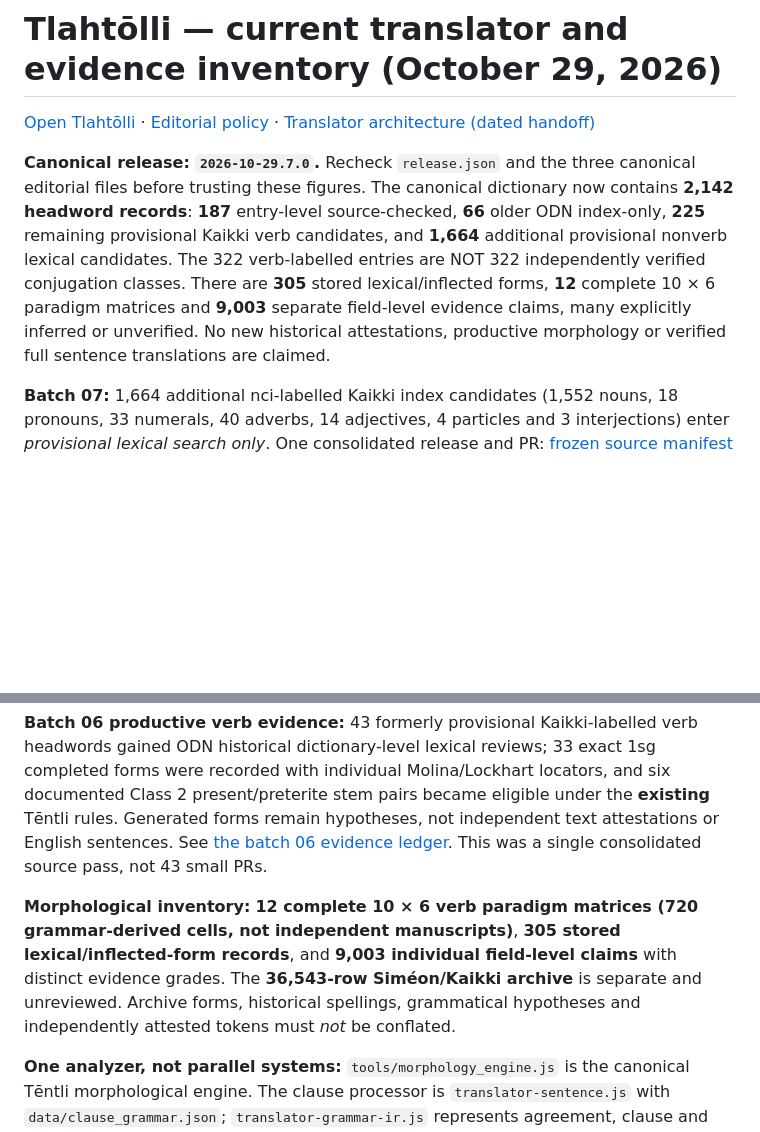
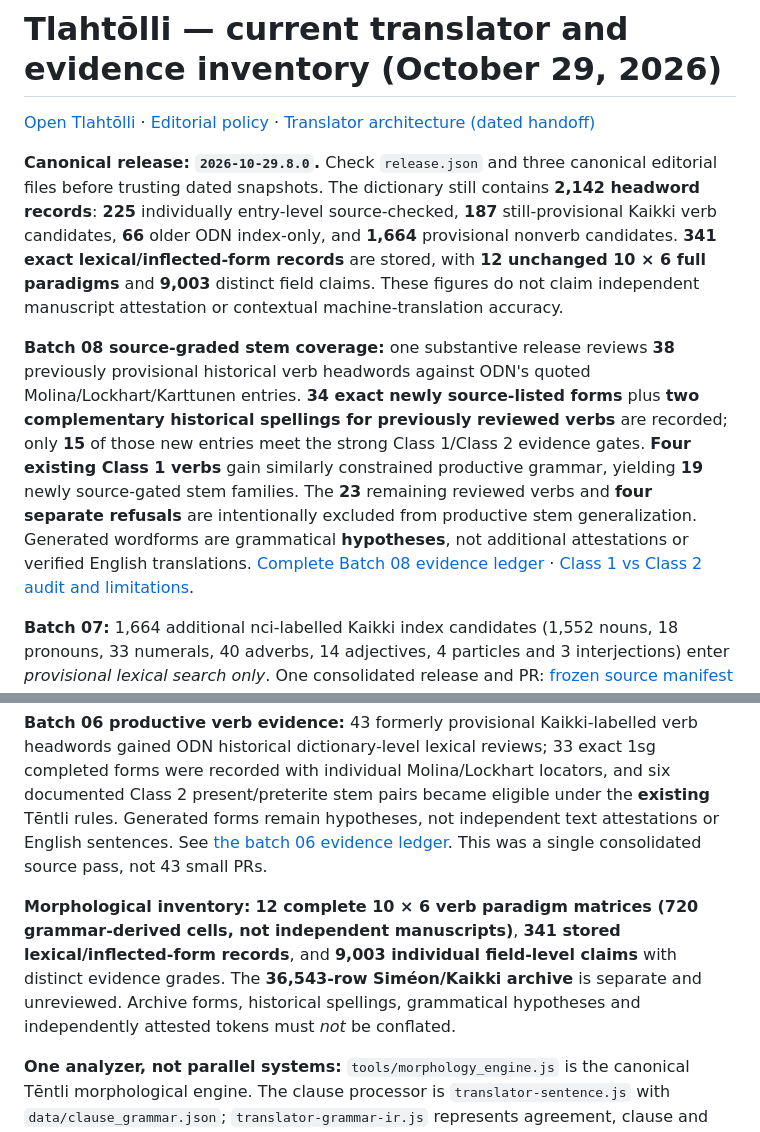
Before and after one commit to niftybacon/tlahtolli, a Markdown page: README.md, 2 parts joined by grey strips. GitHub-like rendering; blank space fills up the shorter version.

Commit message:
Document Batch 08 release counts, strict stem licenses and source limitations

```diff
--- a/README.md
+++ b/README.md
@@ -2,7 +2,9 @@
 
 [Open Tlahtōlli](https://niftybacon.github.io/tlahtolli/) · [Editorial policy](docs/EDITORIAL_POLICY.md) · [Translator architecture (dated handoff)](docs/TRANSLATOR_CAPABILITIES_2026_10_28.md)
 
-**Canonical release: `2026-10-29.7.0`.** Recheck `release.json` and the three canonical editorial files before trusting these figures. The canonical dictionary now contains **2,142 headword records**: **187** entry-level source-checked, **66** older ODN index-only, **225** remaining provisional Kaikki verb candidates, and **1,664** additional provisional nonverb lexical candidates. The 322 verb-labelled entries are NOT 322 independently verified conjugation classes. There are **305** stored lexical/inflected forms, **12** complete 10 × 6 paradigm matrices and **9,003** separate field-level evidence claims, many explicitly inferred or unverified. No new historical attestations, productive morphology or verified full sentence translations are claimed.
+**Canonical release: `2026-10-29.8.0`.** Check `release.json` and three canonical editorial files before trusting dated snapshots. The dictionary still contains **2,142 headword records**: **225** individually entry-level source-checked, **187** still-provisional Kaikki verb candidates, **66** older ODN index-only, and **1,664** provisional nonverb candidates. **341 exact lexical/inflected-form records** are stored, with **12 unchanged 10 × 6 full paradigms** and **9,003** distinct field claims. These figures do not claim independent manuscript attestation or contextual machine-translation accuracy.
+
+**Batch 08 source-graded stem coverage:** one substantive release reviews **38** previously provisional historical verb headwords against ODN's quoted Molina/Lockhart/Karttunen entries. **34 exact newly source-listed forms** plus **two complementary historical spellings for previously reviewed verbs** are recorded; only **15** of those new entries meet the strong Class 1/Class 2 evidence gates. **Four existing Class 1 verbs** gain similarly constrained productive grammar, yielding **19** newly source-gated stem families. The **23** remaining reviewed verbs and **four separate refusals** are intentionally excluded from productive stem generalization. Generated wordforms are grammatical **hypotheses**, not additional attestations or verified English translations. [Complete Batch 08 evidence ledger](research/batches/source_stem_batch08_2026_10_29.json) · [Class 1 vs Class 2 audit and limitations](docs/SOURCE_STEM_CLASS_AUDIT_BATCH08_2026_10_29.md).
 
 **Batch 07:** 1,664 additional nci-labelled Kaikki index candidates (1,552 nouns, 18 pronouns, 33 numerals, 40 adverbs, 14 adjectives, 4 particles and 3 interjections) enter *provisional lexical search only*. One consolidated release and PR: [frozen source manifest](research/batches/classical_archive_lexical_batch07_2026_10_29.json) · [source limits and audit](docs/MASS_LEXICAL_CANDIDATES_BATCH07_2026_10_29.md).
 
@@ -10,7 +12,7 @@
 
 **Batch 06 productive verb evidence:** 43 formerly provisional Kaikki-labelled verb headwords gained ODN historical dictionary-level lexical reviews; 33 exact 1sg completed forms were recorded with individual Molina/Lockhart locators, and six documented Class 2 present/preterite stem pairs became eligible under the **existing** Tēntli rules. Generated forms remain hypotheses, not independent text attestations or English sentences. See [the batch 06 evidence ledger](docs/SOURCE_REVIEWED_VERB_BATCH06_2026_10_29.md). This was a single consolidated source pass, not 43 small PRs.
 
-**Morphological inventory:** **12 complete 10 × 6 verb paradigm matrices (720 grammar-derived cells, not independent manuscripts)**, **305 stored lexical/inflected-form records**, and **9,003 individual field-level claims** with distinct evidence grades. The **36,543-row Siméon/Kaikki archive** is separate and unreviewed. Archive forms, historical spellings, grammatical hypotheses and independently attested tokens must *not* be conflated.
+**Morphological inventory:** **12 complete 10 × 6 verb paradigm matrices (720 grammar-derived cells, not independent manuscripts)**, **341 stored lexical/inflected-form records**, and **9,003 individual field-level claims** with distinct evidence grades. The **36,543-row Siméon/Kaikki archive** is separate and unreviewed. Archive forms, historical spellings, grammatical hypotheses and independently attested tokens must *not* be conflated.
 
 **One analyzer, not parallel systems:** `tools/morphology_engine.js` is the canonical Tēntli morphological engine. The clause processor is `translator-sentence.js` with `data/clause_grammar.json`; `translator-grammar-ir.js` represents agreement, clause and discourse alternatives without inventing referents. `translator-historical-morphology.js`, `translator-source-morphology.js`, `amoxcalli-archive.js` and manuscript study records are **evidence and comparison layers**, not substitute productive morphology engines. The existing Tēntli engine supports guarded, source-licensed present/preterite/future hypotheses without adding full paradigms for every headword. Proposed readings remain `hypothesis`, never lexicographic or manuscript attestations.
 
```
